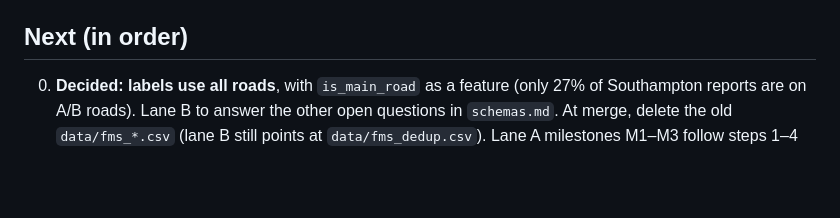
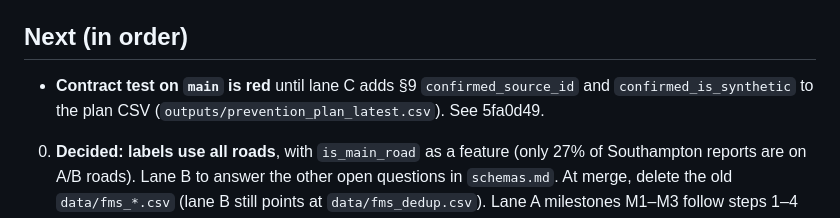
Before and after one commit to ArmaanF-dot/Pothole-simulator-, a Markdown page: STATUS.md, the part around one of its changes. GitHub-like rendering; blank space fills up the shorter version.

Commit message:
status: note red contract test
Co-Authored-By: Claude Opus 5.5 <noreply@anthropic.com>

```diff
--- a/STATUS.md
+++ b/STATUS.md
@@ -33,6 +33,7 @@ _Last updated: 17 Oct 2026, 16:45_
     - **Portsmouth wards come from ONS** (Dec 2024, OGL): MapIt's free quota ran out (429). Same official names, `mapit_id` null. `wards.geojson` now has all 54 wards (`python -m roadsense.features.wards <city>`), and ONS is added to `sources.json`.
 
 ## Next (in order)
+- **Contract test on `main` is red** until lane C adds §9 `confirmed_source_id` and `confirmed_is_synthetic` to the plan CSV (`outputs/prevention_plan_latest.csv`). See 5fa0d49.
 0. **Decided: labels use all roads**, with `is_main_road` as a feature (only 27% of Southampton reports are on A/B roads).
    Lane B to answer the other open questions in `schemas.md`. At merge, delete the old `data/fms_*.csv` (lane B still points at `data/fms_dedup.csv`).
    Lane A milestones M1–M3 follow steps 1–4 below and write to `data/processed/` as `schemas.md` describes.
```
Also changed, not shown: other parts of STATUS.md (+1 -1 lines).
